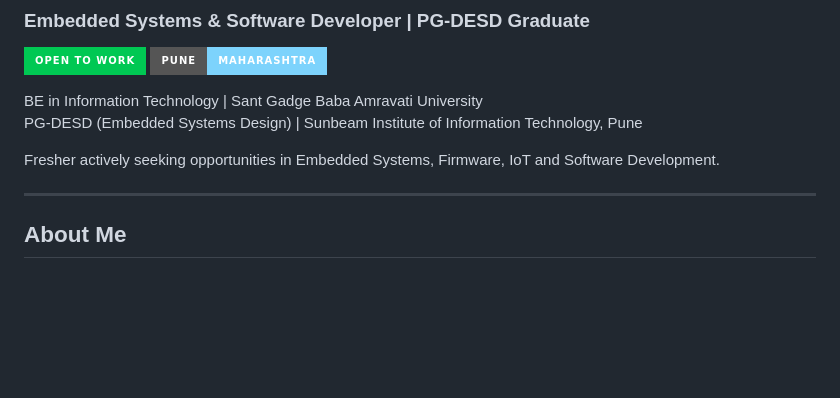
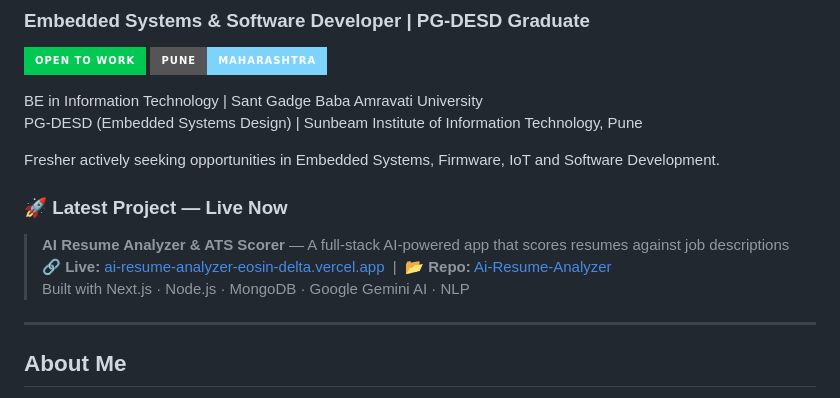
Before and after one commit to praptidhote/praptidhote, a Markdown page: README.md, the part around the change. Rendered like a GitHub page; badges without logos; blank space fills up the shorter version.

Commit message:
docs: add prominent live project link at top of profile

```diff
--- a/README.md
+++ b/README.md
@@ -11,6 +11,12 @@ BE in Information Technology | Sant Gadge Baba Amravati University
 PG-DESD (Embedded Systems Design) | Sunbeam Institute of Information Technology, Pune
 
 Fresher actively seeking opportunities in Embedded Systems, Firmware, IoT and Software Development.
+
+### 🚀 Latest Project — Live Now
+
+> **AI Resume Analyzer & ATS Scorer** — A full-stack AI-powered app that scores resumes against job descriptions
+> 🔗 **Live:** [ai-resume-analyzer-eosin-delta.vercel.app](https://ai-resume-analyzer-eosin-delta.vercel.app) &nbsp;|&nbsp; 📂 **Repo:** [Ai-Resume-Analyzer](https://github.com/praptidhote/Ai-Resume-Analyzer)
+> Built with Next.js · Node.js · MongoDB · Google Gemini AI · NLP
 
 ---
 
```
